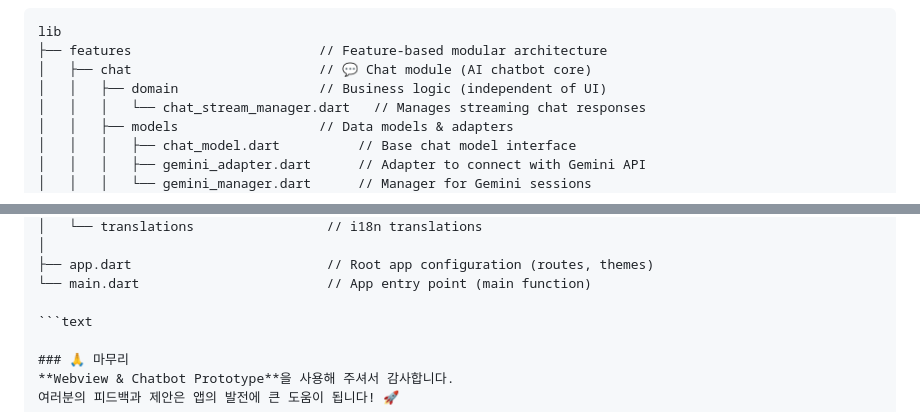
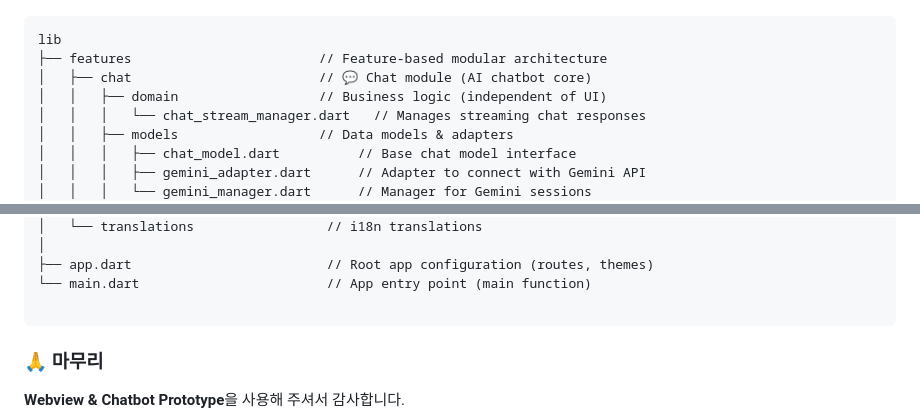
Before and after one commit to Davidbek96/prototype, a Markdown page: README.md, 2 parts joined by grey strips. GitHub-like rendering; folded sections open.

Commit message:
README.md file polished

````diff
--- a/README.md
+++ b/README.md
@@ -56,6 +55,6 @@ _WebView ↔ 네이티브 통신과 Gemini 기반 AI 음성 챗봇을 결합한
 
 <!-- Commented, readable version (good for README explanations) -->
-```text
+```
 lib
 ├── features                        // Feature-based modular architecture
 │   ├── chat                        // 💬 Chat module (AI chatbot core)
@@ -106,7 +105,7 @@ lib
 ├── app.dart                         // Root app configuration (routes, themes)
 └── main.dart                        // App entry point (main function)
 
-```text
+```
 
 ### 🙏 마무리
 **Webview & Chatbot Prototype**을 사용해 주셔서 감사합니다.
````
Also changed, not shown: other parts of README.md (+1 -2 lines).
